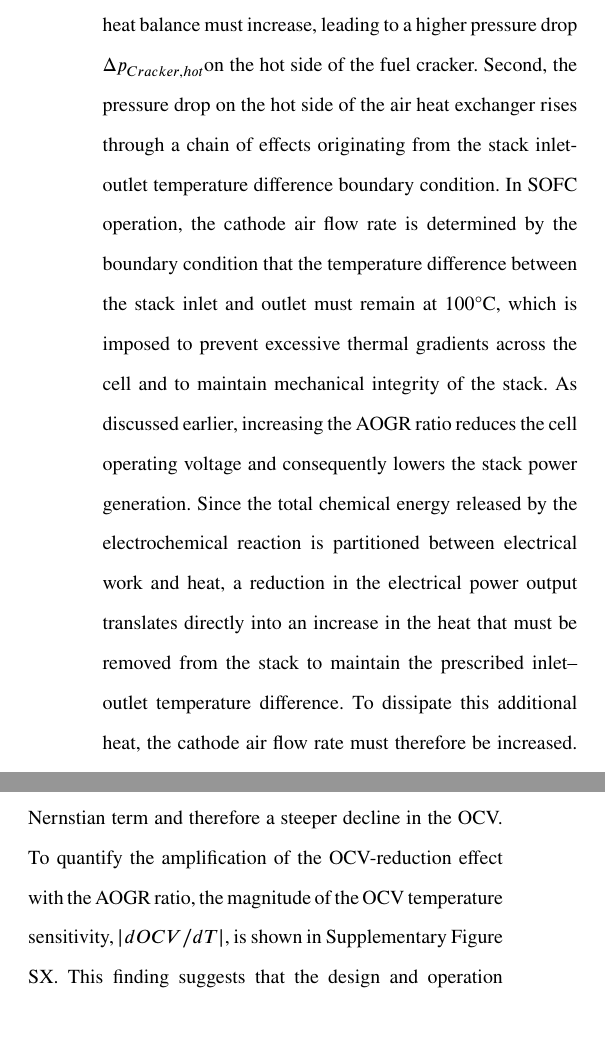
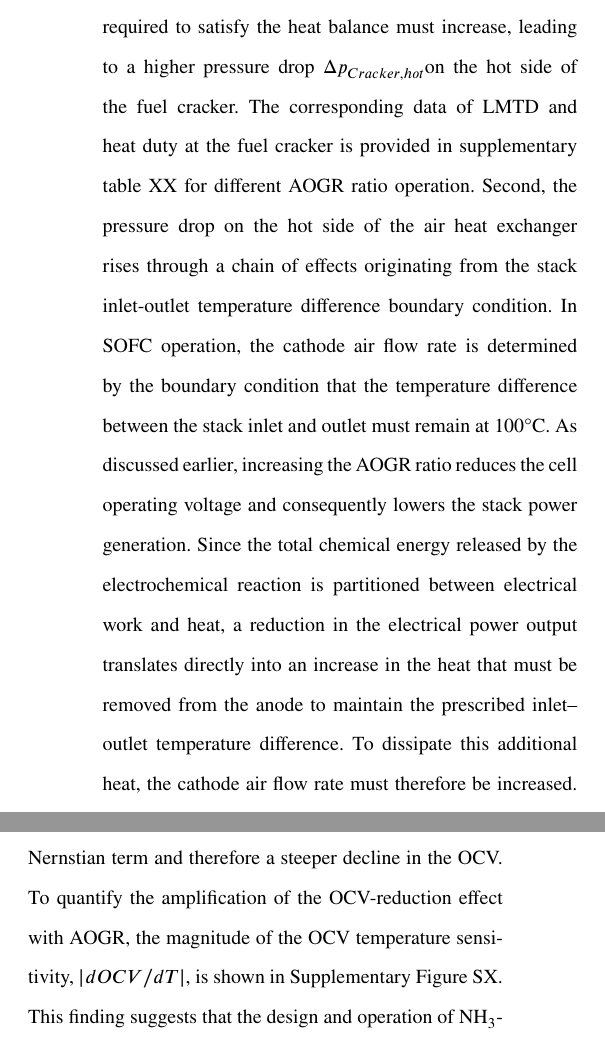
Before and after one commit to justinpark0227/NH3_SOFC_Manuscript, a LaTeX paper (main.tex): two parts of the columns of pages 16 and 18 of 24, joined at a grey line, cut so that both start at the same text. Compiled offline with pdfLaTeX.

Commit message:
Supplementary 어떤거 제공할지 main.pdf에 정리 완료

```diff
--- a/main.tex
+++ b/main.tex
@@ -681,17 +680,18 @@ This reduction in ammonia content moderately lowers the heat duty required for t
 However, the AOGR ratio simultaneously raises the temperature of the cracker cold inlet stream, because the recirculated anode off-gas---returning at a high temperature---constitutes an increasingly large fraction of the cold stream.
 Since the cracker hot stream inlet temperature is essentially fixed as the stack cathode off gas temperature, the elevated cold-side temperature causes the log-mean temperature difference (LMTD) across the cracker to decrease substantially.
 Because the LMTD reduction outweighs the moderate decrease in the heat duty, the mass flow rate of the hot stream required to satisfy the heat balance must increase, leading to a higher pressure drop \(\Delta p_{Cracker,hot}\)on the hot side of the fuel cracker.
+The corresponding data of LMTD and heat duty at the fuel cracker is provided in supplementary table XX for different AOGR ratio operation.
 Second, the pressure drop on the hot side of the air heat exchanger rises through a chain of effects originating from the stack inlet-outlet temperature difference boundary condition.
-In SOFC operation, the cathode air flow rate is determined by the boundary condition that the temperature difference between the stack inlet and outlet must remain at 100\textdegree C, which is imposed to prevent excessive thermal gradients across the cell and to maintain mechanical integrity of the stack.
+In SOFC operation, the cathode air flow rate is determined by the boundary condition that the temperature difference between the stack inlet and outlet must remain at 100\textdegree C.
 As discussed earlier, increasing the AOGR ratio reduces the cell operating voltage and consequently lowers the stack power generation.
-Since the total chemical energy released by the electrochemical reaction is partitioned between electrical work and heat, a reduction in the electrical power output translates directly into an increase in the heat that must be removed from the stack to maintain the prescribed inlet--outlet temperature difference.
+Since the total chemical energy released by the electrochemical reaction is partitioned between electrical work and heat, a reduction in the electrical power output translates directly into an increase in the heat that must be removed from the anode to maintain the prescribed inlet--outlet temperature difference.
 To dissipate this additional heat, the cathode air flow rate must therefore be increased.
 This larger air flow rate elevates the heat capacity flow rate (\(\dot{m}C_{p}\)) on the cold side of the air heat exchanger, which receives the cathode air at ambient temperature and heats it up to \(T_{stack}\).
 Since the cold stream now carries a greater thermal load to be transferred from the hot stream, and since the cold-side outlet temperature must remain fixed at the \(T_{stack}\) setpoint, the mass flow rate of the hot stream supplying the air heat exchanger must also increase to satisfy the heat balance.
 Consequently, \(\Delta p_{air\text{\,}HX,hot}\) grows with the AOGR ratio.
 Combined with the direct increase in air flow rate through the blower itself, these compounding effects cause the air blower parasitic power to grow rapidly with the AOGR ratio.
 
-The relative impact of this parasitic power growth on the overall system efficiency depends strongly on the operating \emph{j}, since the absolute magnitude of both the air flow rate and the pressure drops occurring at the heat exchanger and fuel cracker scales with \emph{j}.
+The relative impact of this parasitic power growth on the overall system efficiency depends strongly on the operating \emph{j}, since the absolute magnitude of both air flow rate and pressure drops occurring at the heat exchanger and fuel cracker scales with \emph{j}.
 As summarized in Table~\ref{tab:parasitic-power}, at a low \emph{j} of 0.1 A/cm\textsuperscript{2}, the air blower parasitic power increases from 0.31 kW at zero recirculation to 0.52 kW at the maximum AOGR ratio, accompanied by an increase in \(\Delta p_{Cracker,hot}\)from 1.83 kPa to 3.20 kPa and in
 \(\Delta p_{air\text{\,}HX,hot}\)from 1.92 kPa to 3.04 kPa.
 Although the absolute increase in parasitic power ($\approx$210 W) is non-negligible, it remains a minor fraction of the gross stack power output, corresponding to approximately 1\% of the gross power generated under this operating condition.
@@ -766,7 +766,7 @@ The origin of this behavior can be explained by the dependence of equilibrium po
 The reversible cell voltage of the SOFC is given by Eq.~\eqref{eq:nernst} where the second term on the right-hand side---the Nernstian term---is responsible for the temperature dependence of the OCV under the operating conditions of interest.
 As the AOGR ratio increases, the recirculated stream depletes hydrogen partial pressure \(p_{H_{2}}\) and enriches the steam partial pressure \(p_{H_{2}O}\) at the stack anode inlet, which reduces the partial pressure ratio inside the logarithm to a value below unity and renders the logarithmic argument increasingly negative in sign.
 Therefore, at higher AOGR ratios, a given temperature increment produces a larger reduction in the Nernstian term and therefore a steeper decline in the OCV.
-To quantify the amplification of the OCV-reduction effect with the AOGR ratio, the magnitude of the OCV temperature sensitivity, \(\left|dOCV/dT\right|\), is shown in Supplementary Figure SX.
+To quantify the amplification of the OCV-reduction effect with AOGR, the magnitude of the OCV temperature sensitivity, \(\left|dOCV/dT\right|\), is shown in Supplementary Figure SX.
 This finding suggests that the design and operation of NH$_3$-fueled SOFC systems incorporating AOGR should explicitly account for the coupling between the AOGR ratio and \(T_{stack}\), rather than treating the two parameters as independently optimizable variables.
 In particular, when high AOGR ratios are desired for system efficiency reasons, operating the stack at moderately high temperatures yields superior overall performance compared to operating at the upper end of the temperature range.
 
```
Also changed, not shown: main.pdf, main.tex (13 more changed lines).
